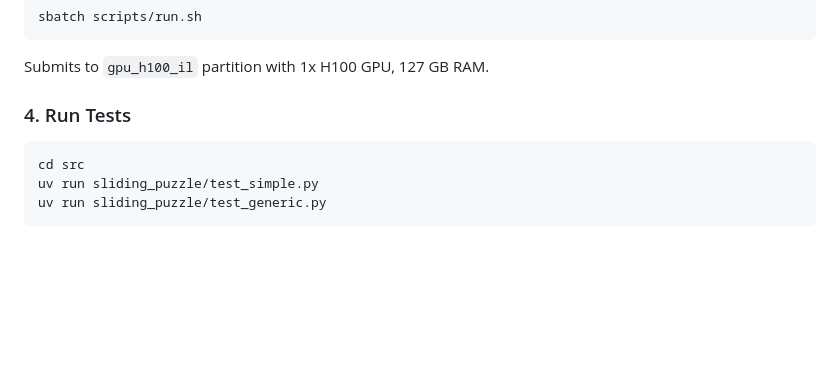
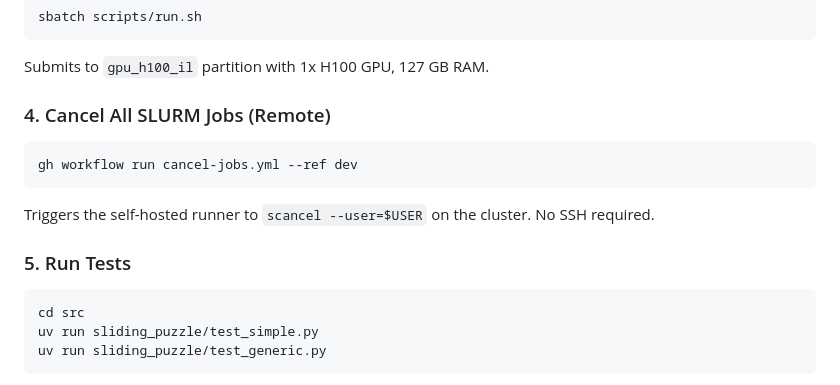
Before and after one commit to LSailer/Lecuture-AGI-Project, a Markdown page: README.md, the part around the change. Rendered like a GitHub page; blank space fills up the shorter version.

Commit message:
readme: add cancel-jobs CLI snippet

````diff
--- a/README.md
+++ b/README.md
@@ -70,7 +70,15 @@ sbatch scripts/run.sh
 
 Submits to `gpu_h100_il` partition with 1x H100 GPU, 127 GB RAM.
 
-### 4. Run Tests
+### 4. Cancel All SLURM Jobs (Remote)
+
+```bash
+gh workflow run cancel-jobs.yml --ref dev
+```
+
+Triggers the self-hosted runner to `scancel --user=$USER` on the cluster. No SSH required.
+
+### 5. Run Tests
 
 ```bash
 cd src
````
